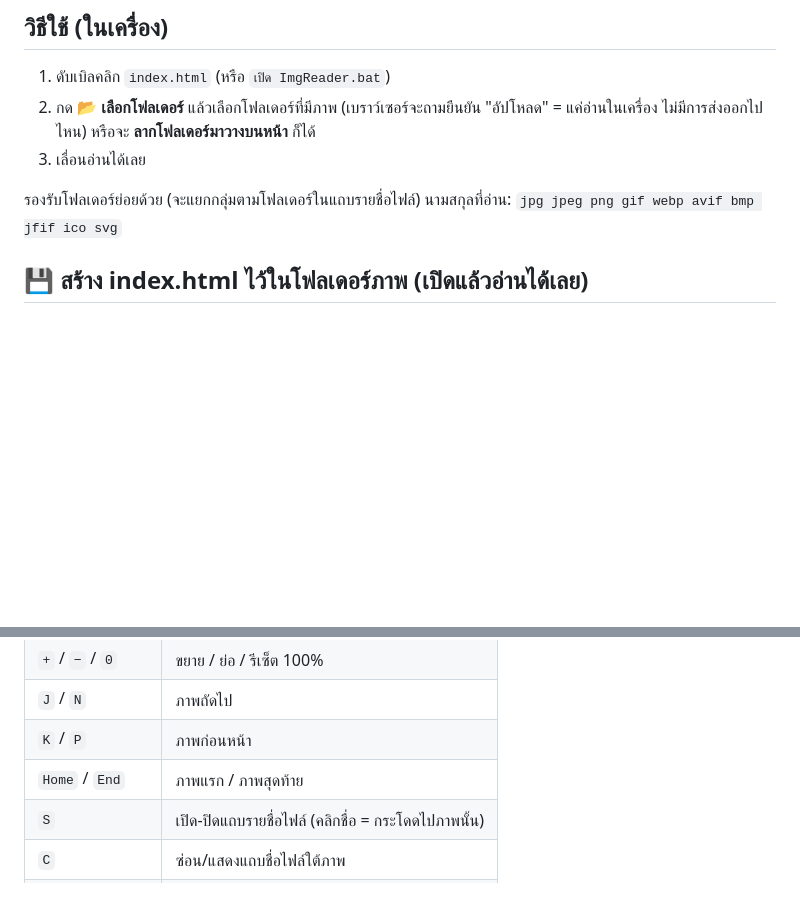
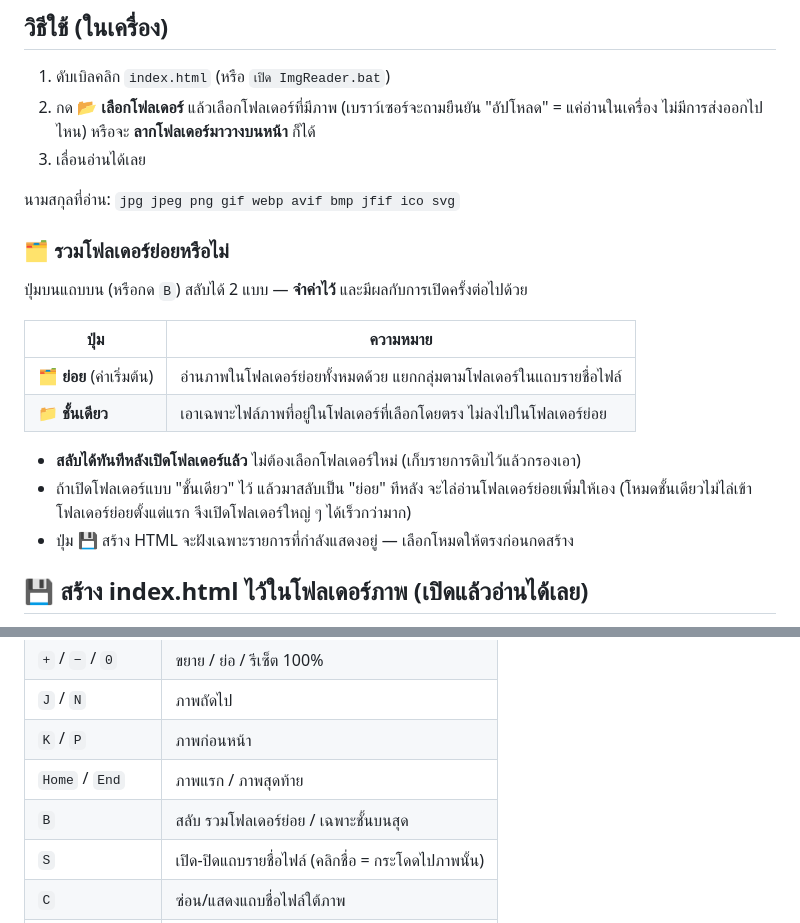
Before and after one commit to witchupanG/imgreader, a Markdown page: README.md, 2 parts joined by grey strips. Drawn GitHub-style; blank space fills up the shorter version.

Commit message:
add subfolder include/exclude toggle

```diff
--- a/README.md
+++ b/README.md
@@ -23,8 +23,21 @@ SPA ไฟล์เดียว (`index.html`) เปิดด้วยการ
    หรือจะ **ลากโฟลเดอร์มาวางบนหน้า** ก็ได้
 3. เลื่อนอ่านได้เลย
 
-รองรับโฟลเดอร์ย่อยด้วย (จะแยกกลุ่มตามโฟลเดอร์ในแถบรายชื่อไฟล์)
 นามสกุลที่อ่าน: `jpg jpeg png gif webp avif bmp jfif ico svg`
+
+### 🗂️ รวมโฟลเดอร์ย่อยหรือไม่
+
+ปุ่มบนแถบบน (หรือกด `B`) สลับได้ 2 แบบ — **จำค่าไว้** และมีผลกับการเปิดครั้งต่อไปด้วย
+
+| ปุ่ม | ความหมาย |
+|---|---|
+| **🗂️ ย่อย** (ค่าเริ่มต้น) | อ่านภาพในโฟลเดอร์ย่อยทั้งหมดด้วย แยกกลุ่มตามโฟลเดอร์ในแถบรายชื่อไฟล์ |
+| **📁 ชั้นเดียว** | เอาเฉพาะไฟล์ภาพที่อยู่ในโฟลเดอร์ที่เลือกโดยตรง ไม่ลงไปในโฟลเดอร์ย่อย |
+
+- **สลับได้ทันทีหลังเปิดโฟลเดอร์แล้ว** ไม่ต้องเลือกโฟลเดอร์ใหม่ (เก็บรายการดิบไว้แล้วกรองเอา)
+- ถ้าเปิดโฟลเดอร์แบบ "ชั้นเดียว" ไว้ แล้วมาสลับเป็น "ย่อย" ทีหลัง จะไล่อ่านโฟลเดอร์ย่อยเพิ่มให้เอง
+  (โหมดชั้นเดียวไม่ไล่เข้าโฟลเดอร์ย่อยตั้งแต่แรก จึงเปิดโฟลเดอร์ใหญ่ ๆ ได้เร็วกว่ามาก)
+- ปุ่ม 💾 สร้าง HTML จะฝังเฉพาะรายการที่กำลังแสดงอยู่ — เลือกโหมดให้ตรงก่อนกดสร้าง
 
 ## 💾 สร้าง index.html ไว้ในโฟลเดอร์ภาพ (เปิดแล้วอ่านได้เลย)
 
@@ -69,6 +82,7 @@ SPA ไฟล์เดียว (`index.html`) เปิดด้วยการ
 | `J` / `N` | ภาพถัดไป |
 | `K` / `P` | ภาพก่อนหน้า |
 | `Home` / `End` | ภาพแรก / ภาพสุดท้าย |
+| `B` | สลับ รวมโฟลเดอร์ย่อย / เฉพาะชั้นบนสุด |
 | `S` | เปิด-ปิดแถบรายชื่อไฟล์ (คลิกชื่อ = กระโดดไปภาพนั้น) |
 | `C` | ซ่อน/แสดงแถบชื่อไฟล์ใต้ภาพ |
 | `T` | สลับธีมมืด/สว่าง |
```
